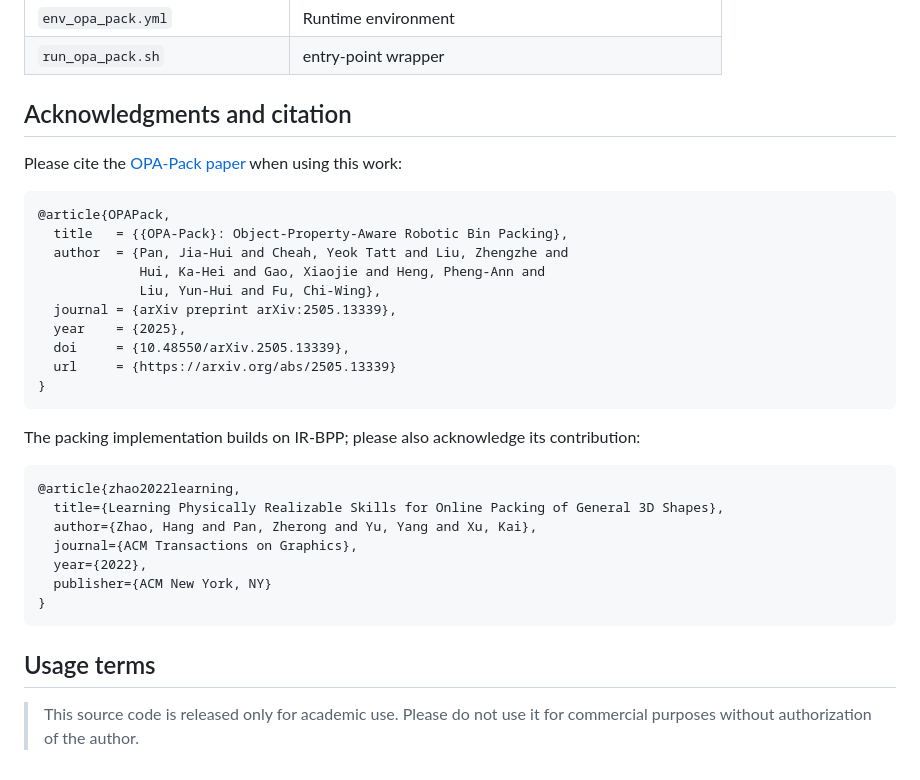
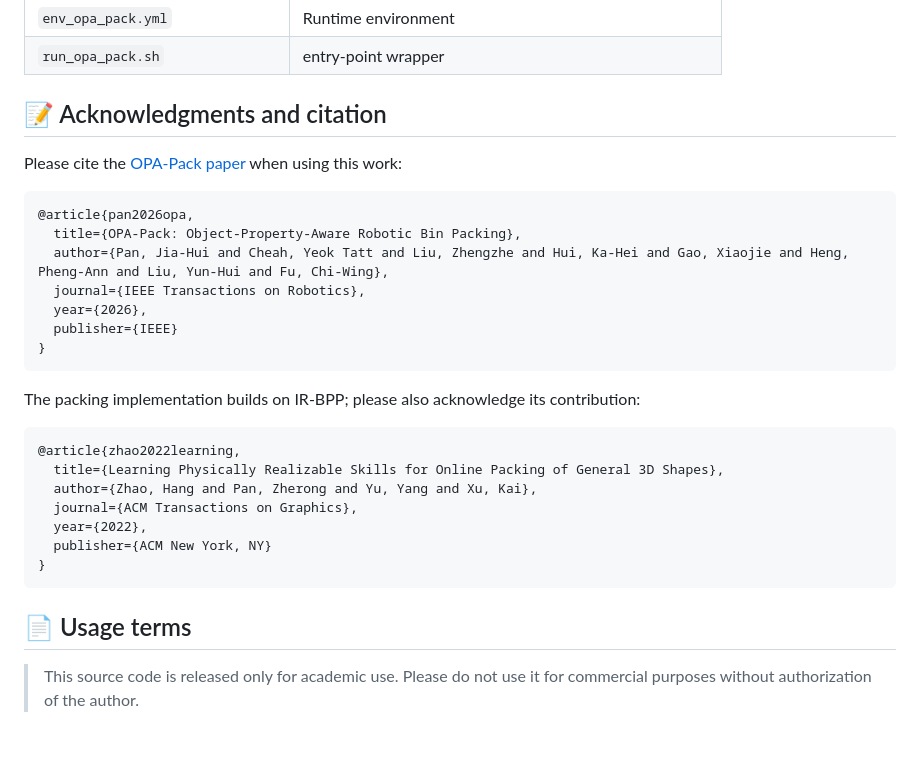
Before and after one commit to kwpoon/OPA-Pack, a Markdown page: README.md, the part around one of its changes. Drawn GitHub-style; blank space fills up the shorter version.

````diff
--- a/README.md
+++ b/README.md
@@ -201,19 +211,16 @@ A paired checkpoint is approximately 3.84 MiB in the current architecture. Logs
 | `env_opa_pack.yml`| Runtime environment |
 | `run_opa_pack.sh` | entry-point wrapper |
 
-## Acknowledgments and citation
+## 📝 Acknowledgments and citation
 
 Please cite the [OPA-Pack paper](https://arxiv.org/abs/2505.13339) when using this work:
 ```bibtex
-@article{OPAPack,
-  title   = {{OPA-Pack}: Object-Property-Aware Robotic Bin Packing},
-  author  = {Pan, Jia-Hui and Cheah, Yeok Tatt and Liu, Zhengzhe and
-             Hui, Ka-Hei and Gao, Xiaojie and Heng, Pheng-Ann and
-             Liu, Yun-Hui and Fu, Chi-Wing},
-  journal = {arXiv preprint arXiv:2505.13339},
-  year    = {2025},
-  doi     = {10.48550/arXiv.2505.13339},
-  url     = {https://arxiv.org/abs/2505.13339}
+@article{pan2026opa,
+  title={OPA-Pack: Object-Property-Aware Robotic Bin Packing},
+  author={Pan, Jia-Hui and Cheah, Yeok Tatt and Liu, Zhengzhe and Hui, Ka-Hei and Gao, Xiaojie and Heng, Pheng-Ann and Liu, Yun-Hui and Fu, Chi-Wing},
+  journal={IEEE Transactions on Robotics},
+  year={2026},
+  publisher={IEEE}
 }
 ```
 
@@ -230,6 +237,6 @@ The packing implementation builds on IR-BPP; please also acknowledge its contrib
 }
 ```
 
-## Usage terms
+## 📄 Usage terms
 
 > This source code is released only for academic use. Please do not use it for commercial purposes without authorization of the author.
````
Also changed, not shown: other parts of README.md (+20 -10 lines).
